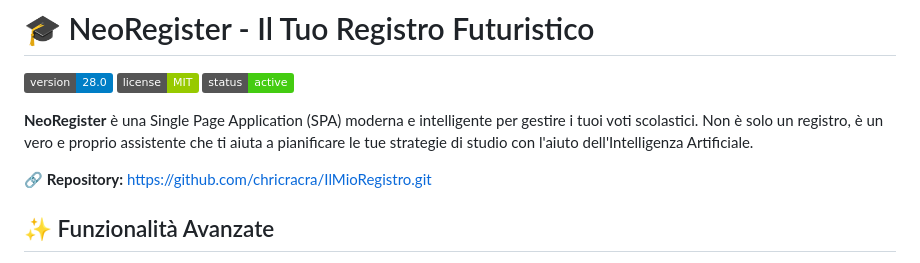
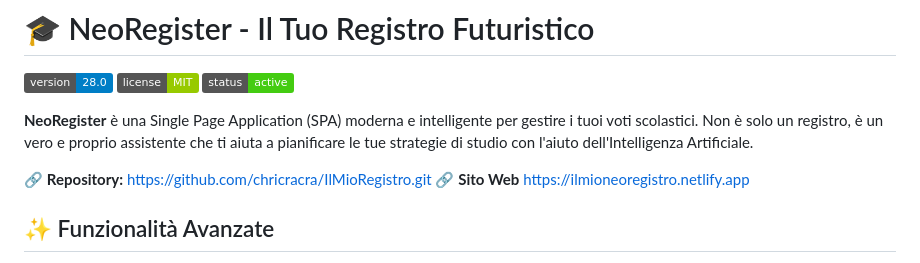
Before and after one commit to chricracra/IlMioRegistro, a Markdown page: README.md, the part around the change. GitHub-like rendering; badges without logos.

```diff
--- a/README.md
+++ b/README.md
@@ -5,6 +5,7 @@
 **NeoRegister** è una Single Page Application (SPA) moderna e intelligente per gestire i tuoi voti scolastici. Non è solo un registro, è un vero e proprio assistente che ti aiuta a pianificare le tue strategie di studio con l'aiuto dell'Intelligenza Artificiale.
 
 🔗 **Repository:** [https://github.com/chricracra/IlMioRegistro.git](https://github.com/chricracra/IlMioRegistro.git)
+🔗 **Sito Web** [https://ilmioneoregistro.netlify.app](https://ilmioneoregistro.netlify.app)
 
 ## ✨ Funzionalità Avanzate
 
```
